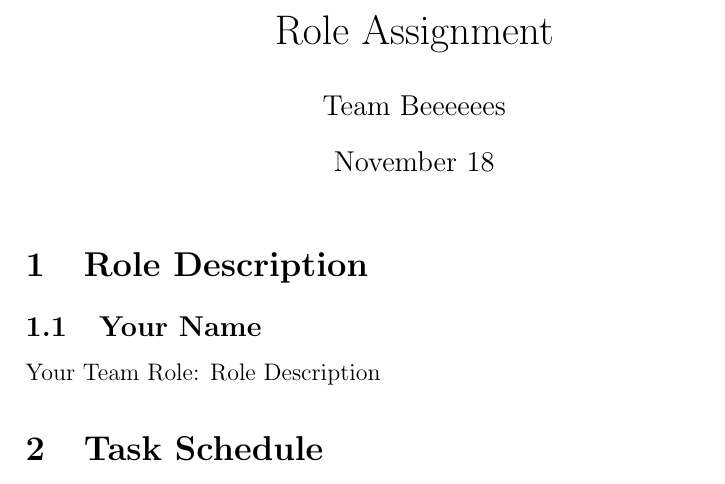
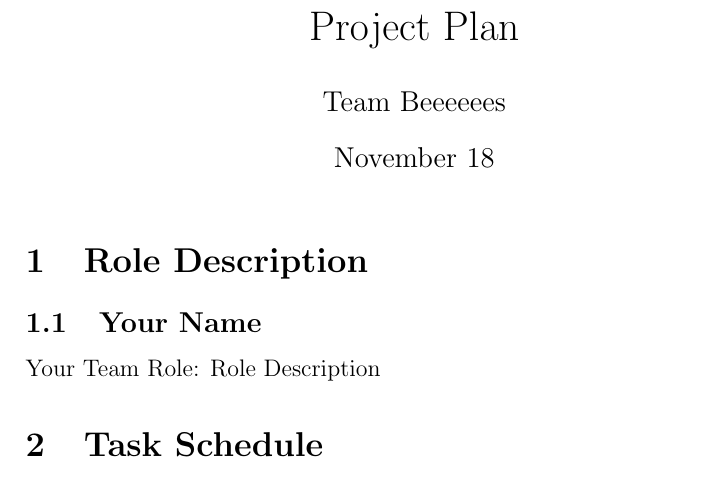
Before and after one commit to PSU-CAPSTONE-BEEEEEES/Tellagence, a LaTeX document (doc/ProjectPlan.tex): part of the page, cut at the place of the change. Compiled offline with pdfLaTeX.

Commit message:
renamed RoleDoc to ProjectPlan, stuck in doc/ with whiteboard photo

```diff
--- a/RoleDoc.tex
+++ b/doc/ProjectPlan.tex
@@ -1,7 +1,7 @@
 \documentclass[12pt, letterpaper]{article}
 
 \begin{document}
-\title{Role Assignment}
+\title{Project Plan}
 \author{Team Beeeeees}
 \date{November 18}
 \maketitle
```
Also changed, not shown: doc/whiteboard.jpg (added).
